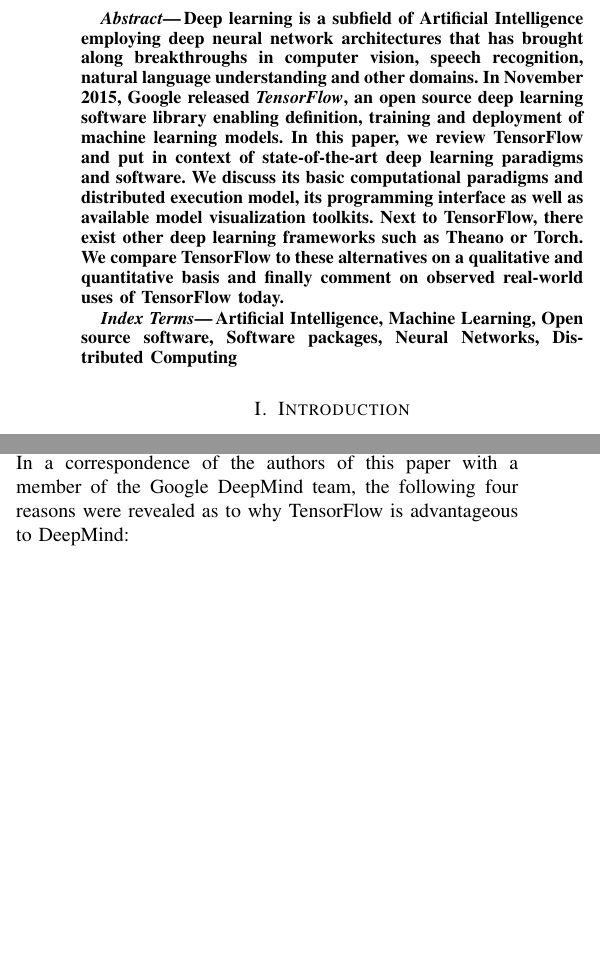
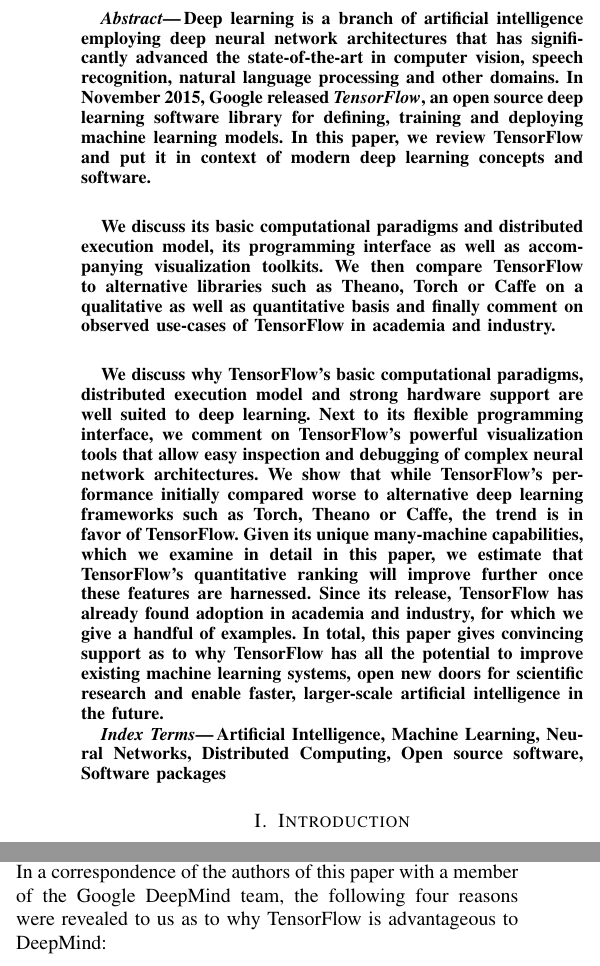
Before and after one commit to peter-can-write/tensorflow-paper, a LaTeX paper (paper.tex, which reads sections/abstract.tex, sections/section6.tex): two parts of the columns of pages 1 and 14 of 16, joined at a grey line, cut so that both start at the same text, the shorter picture padded with empty space. Compiled offline with pdfLaTeX.

Commit message:
Wrote two new versions for the abstract

```diff
--- a/paper.tex
+++ b/paper.tex
@@ -90,8 +90,8 @@
 %%%%%%%%%%%%%%%%%%%%%%%%%%%%%%%%%%%%%%%%%%%%%%%%%%%%%%%%%%%%%%%%%%%%%%%%%%
 
 \begin{keywords}
-  Artificial Intelligence, Machine Learning, Open source software, Software
-  packages, Neural Networks, Distributed Computing
+  Artificial Intelligence, Machine Learning, Neural Networks, Distributed
+  Computing, Open source software, Software packages
 \end{keywords}
 
 
--- a/sections/abstract.tex
+++ b/sections/abstract.tex
@@ -1,18 +1,35 @@
 \begin{abstract}
 
-Deep learning is a subfield of Artificial Intelligence employing deep neural
-network architectures that has brought along breakthroughs in computer vision,
-speech recognition, natural language understanding and other domains. In
-November 2015, Google released \emph{TensorFlow}, an open source deep learning
-software library enabling definition, training and deployment of machine
-learning models. In this paper, we review TensorFlow and put in context of
-state-of-the-art deep learning paradigms and software. We discuss its basic
-computational paradigms and distributed execution model, its programming
-interface as well as available model visualization toolkits. Next to
-TensorFlow, there exist other deep learning frameworks such as Theano or
-Torch. We compare TensorFlow to these alternatives on a qualitative and
-quantitative basis and finally comment on observed real-world uses of
-TensorFlow today.
+  Deep learning is a branch of artificial intelligence employing deep neural
+  network architectures that has significantly advanced the state-of-the-art in
+  computer vision, speech recognition, natural language processing and other
+  domains. In November 2015, Google released \emph{TensorFlow}, an open source
+  deep learning software library for defining, training and deploying machine
+  learning models. In this paper, we review TensorFlow and put it in context of
+  modern deep learning concepts and software.\vspace{0.5cm}
+
+  We discuss its basic computational
+  paradigms and distributed execution model, its programming interface as well
+  as accompanying visualization toolkits. We then compare TensorFlow to
+  alternative libraries such as Theano, Torch or Caffe on a qualitative as well
+  as quantitative basis and finally comment on observed use-cases of TensorFlow
+  in academia and industry.\vspace{0.5cm}
+
+  We discuss why TensorFlow's basic computational paradigms, distributed
+  execution model and strong hardware support are well suited to deep
+  learning. Next to its flexible programming interface, we comment on
+  TensorFlow's powerful visualization tools that allow easy inspection and
+  debugging of complex neural network architectures. We show that while
+  TensorFlow's performance initially compared worse to alternative deep learning
+  frameworks such as Torch, Theano or Caffe, the trend is in favor of
+  TensorFlow. Given its unique many-machine capabilities, which we examine in
+  detail in this paper, we estimate that TensorFlow's quantitative ranking will
+  improve further once these features are harnessed. Since its release,
+  TensorFlow has already found adoption in academia and industry, for which we
+  give a handful of examples. In total, this paper gives convincing support as
+  to why TensorFlow has all the potential to improve existing machine learning
+  systems, open new doors for scientific research and enable faster,
+  larger-scale artificial intelligence in the future.
 
 \end{abstract}
 
--- a/sections/section6.tex
+++ b/sections/section6.tex
@@ -84,7 +84,7 @@
 newly developed Tensor Processing Unit (TPU), which was built to integrate
 especially well with TensorFlow. In a correspondence of the authors of this
 paper with a member of the Google DeepMind team, the following four reasons were
-revealed as to why TensorFlow is advantageous to DeepMind:
+revealed to us as to why TensorFlow is advantageous to DeepMind:
 
 \begin{enumerate}
 \item TensorFlow is included in the Google Cloud
```
Also changed, not shown: sections/conclusion.tex (+4 -4 lines), paper.pdf, 1 other file.
